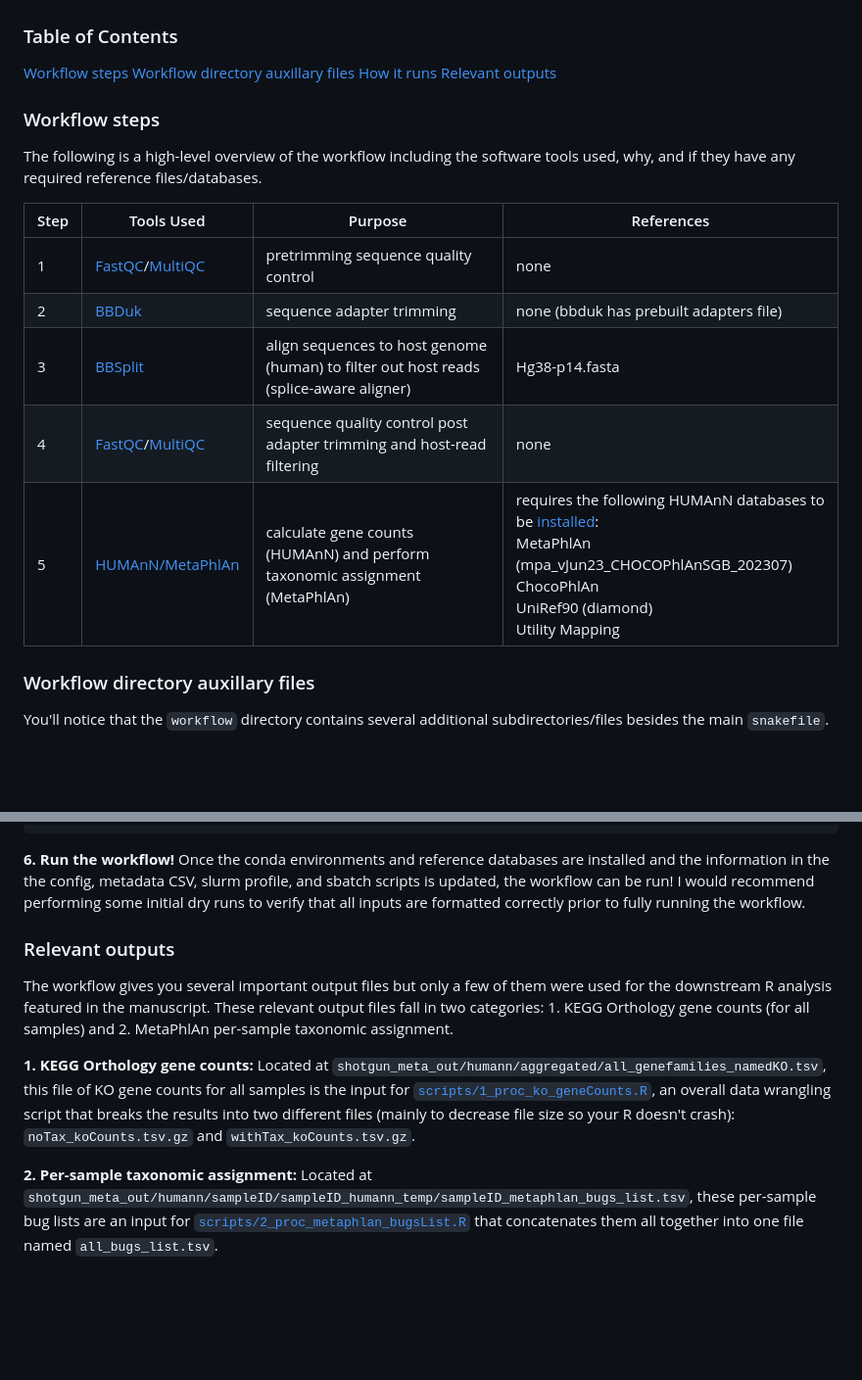
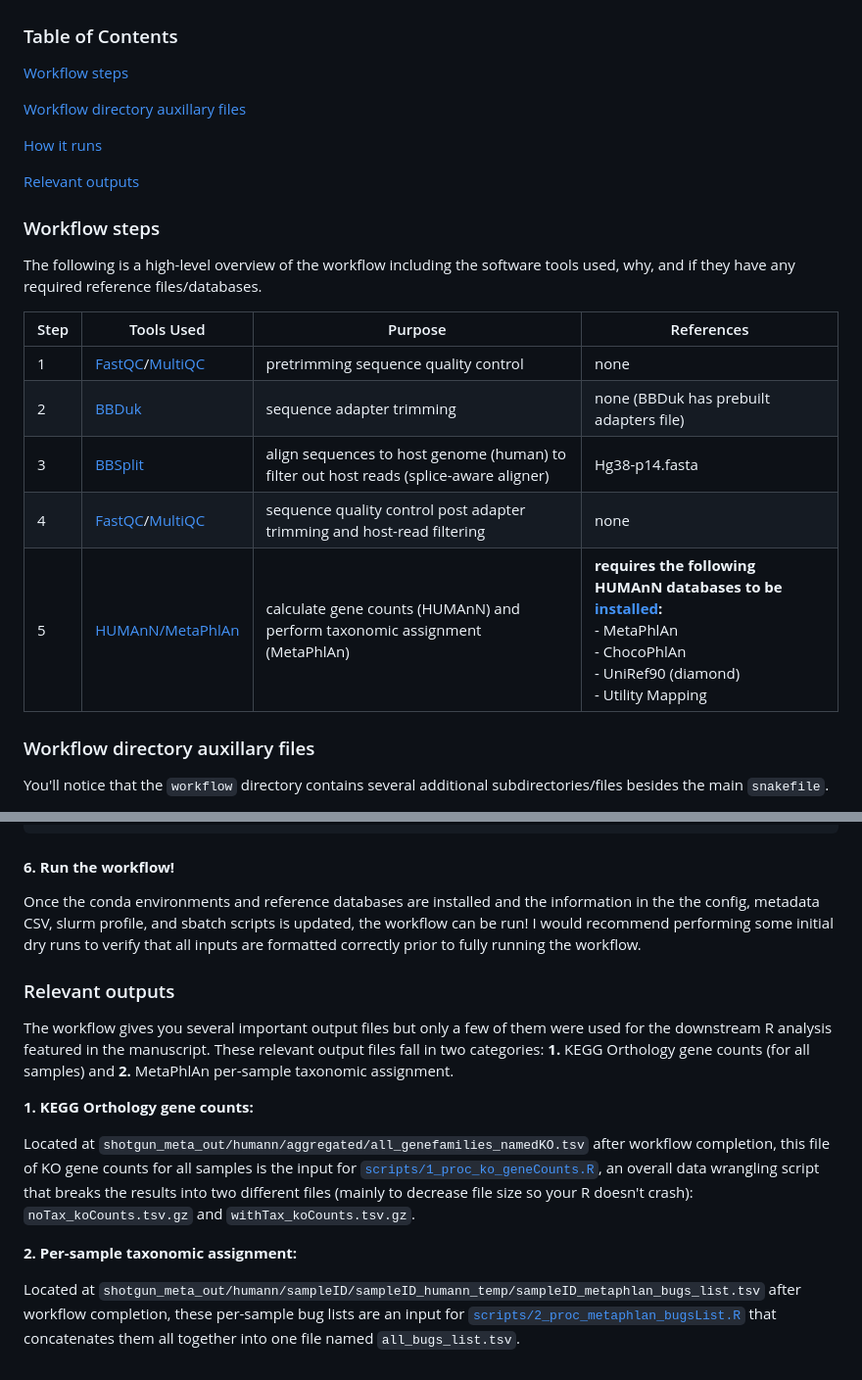
Before and after one commit to lozuponelab/CRS3123_omics_manuscript, a Markdown page: analysis/2_shotgun_metagenomics/README.md, 2 parts joined by grey strips. Shown at 98% size. GitHub-like rendering; blank space fills up the shorter version.

````diff
--- a/analysis/2_shotgun_metagenomics/README.md
+++ b/analysis/2_shotgun_metagenomics/README.md
@@ -29,8 +29,11 @@ Similar to the 16S rRNA data analysis, a separate [Snakemake](https://snakemake.
 ### Table of Contents
 
 [Workflow steps](#workflow-steps)
+
 [Workflow directory auxillary files](#workflow-directory-auxillary-files)
+
 [How it runs](#how-it-runs)
+
 [Relevant outputs](#relevant-outputs)
 
 
@@ -40,10 +43,10 @@ The following is a high-level overview of the workflow including the software to
 | Step | Tools Used | Purpose | References |
 |----------|----------|----------|----------|
 | 1    | [FastQC](https://github.com/s-andrews/fastqc)/[MultiQC](https://github.com/multiqc/multiqc)     | pretrimming sequence quality control      | none |
-| 2    | [BBDuk](https://archive.jgi.doe.gov/data-and-tools/software-tools/bbtools/bb-tools-user-guide/bbduk-guide/)     | sequence adapter trimming     | none (bbduk has prebuilt adapters file) |
+| 2    | [BBDuk](https://archive.jgi.doe.gov/data-and-tools/software-tools/bbtools/bb-tools-user-guide/bbduk-guide/)     | sequence adapter trimming     | none (BBDuk has prebuilt adapters file) |
 | 3    | [BBSplit](https://archive.jgi.doe.gov/data-and-tools/software-tools/bbtools/bb-tools-user-guide/bbmap-guide/)     | align sequences to host genome (human) to filter out host reads (splice-aware aligner)     | Hg38-p14.fasta |
 | 4    | [FastQC](https://github.com/s-andrews/fastqc)/[MultiQC](https://github.com/multiqc/multiqc)     | sequence quality control post adapter trimming and host-read filtering     | none |
-| 5    | [HUMAnN/MetaPhlAn](https://github.com/biobakery/humann#humann-user-manual)     | calculate gene counts (HUMAnN) and perform taxonomic assignment (MetaPhlAn)     | requires the following HUMAnN databases to be [installed](https://github.com/biobakery/humann#5-download-the-databases): <br/> MetaPhlAn (mpa_vJun23_CHOCOPhlAnSGB_202307) <br/> ChocoPhlAn <br/> UniRef90 (diamond) <br/> Utility Mapping |
+| 5    | [HUMAnN/MetaPhlAn](https://github.com/biobakery/humann#humann-user-manual)     | calculate gene counts (HUMAnN) and perform taxonomic assignment (MetaPhlAn)     | **requires the following HUMAnN databases to be [installed](https://github.com/biobakery/humann#5-download-the-databases):** <br/> - MetaPhlAn <br/> - ChocoPhlAn <br/> - UniRef90 (diamond) <br/> - Utility Mapping |
 
 
 ### Workflow directory auxillary files
@@ -215,14 +220,17 @@ snakemake \
     ##--dry-run ## include this line to dry run the workflow
 ```
 
-**6. Run the workflow!**
+#### **6. Run the workflow!**
+
 Once the conda environments and reference databases are installed and the information in the the config, metadata CSV, slurm profile, and sbatch scripts is updated, the workflow can be run! I would recommend performing some initial dry runs to verify that all inputs are formatted correctly prior to fully running the workflow.
 
 ### Relevant outputs
-The workflow gives you several important output files but only a few of them were used for the downstream R analysis featured in the manuscript. These relevant output files fall in two categories: 1. KEGG Orthology gene counts (for all samples) and 2. MetaPhlAn per-sample taxonomic assignment.
+The workflow gives you several important output files but only a few of them were used for the downstream R analysis featured in the manuscript. These relevant output files fall in two categories: **1.** KEGG Orthology gene counts (for all samples) and **2.** MetaPhlAn per-sample taxonomic assignment.
 
 **1. KEGG Orthology gene counts:**
-Located at `shotgun_meta_out/humann/aggregated/all_genefamilies_namedKO.tsv`, this file of KO gene counts for all samples is the input for [`scripts/1_proc_ko_geneCounts.R`](https://github.com/lozuponelab/CRS3123_omics_manuscript/blob/main/analysis/2_shotgun_metagenomics/scripts/1_proc_ko_geneCounts.R), an overall data wrangling script that breaks the results into two different files (mainly to decrease file size so your R doesn't crash): `noTax_koCounts.tsv.gz` and `withTax_koCounts.tsv.gz`.
+
+Located at `shotgun_meta_out/humann/aggregated/all_genefamilies_namedKO.tsv` after workflow completion, this file of KO gene counts for all samples is the input for [`scripts/1_proc_ko_geneCounts.R`](https://github.com/lozuponelab/CRS3123_omics_manuscript/blob/main/analysis/2_shotgun_metagenomics/scripts/1_proc_ko_geneCounts.R), an overall data wrangling script that breaks the results into two different files (mainly to decrease file size so your R doesn't crash): `noTax_koCounts.tsv.gz` and `withTax_koCounts.tsv.gz`.
 
 **2. Per-sample taxonomic assignment:**
-Located at `shotgun_meta_out/humann/sampleID/sampleID_humann_temp/sampleID_metaphlan_bugs_list.tsv`, these per-sample bug lists are an input for [`scripts/2_proc_metaphlan_bugsList.R`](https://github.com/lozuponelab/CRS3123_omics_manuscript/blob/main/analysis/2_shotgun_metagenomics/scripts/2_proc_metaphlan_bugsList.R) that concatenates them all together into one file named `all_bugs_list.tsv`.
+
+Located at `shotgun_meta_out/humann/sampleID/sampleID_humann_temp/sampleID_metaphlan_bugs_list.tsv` after workflow completion, these per-sample bug lists are an input for [`scripts/2_proc_metaphlan_bugsList.R`](https://github.com/lozuponelab/CRS3123_omics_manuscript/blob/main/analysis/2_shotgun_metagenomics/scripts/2_proc_metaphlan_bugsList.R) that concatenates them all together into one file named `all_bugs_list.tsv`.
````
Also changed, not shown: other parts of analysis/2_shotgun_metagenomics/README.md (+14 -12 lines).
